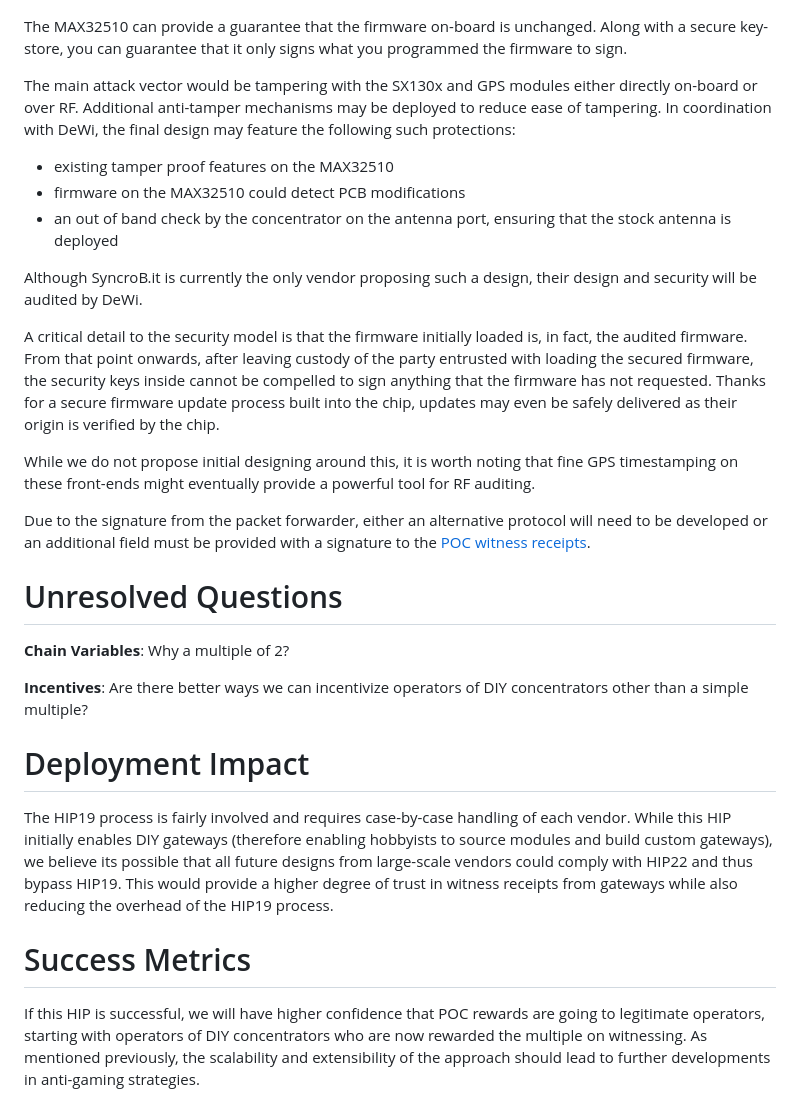
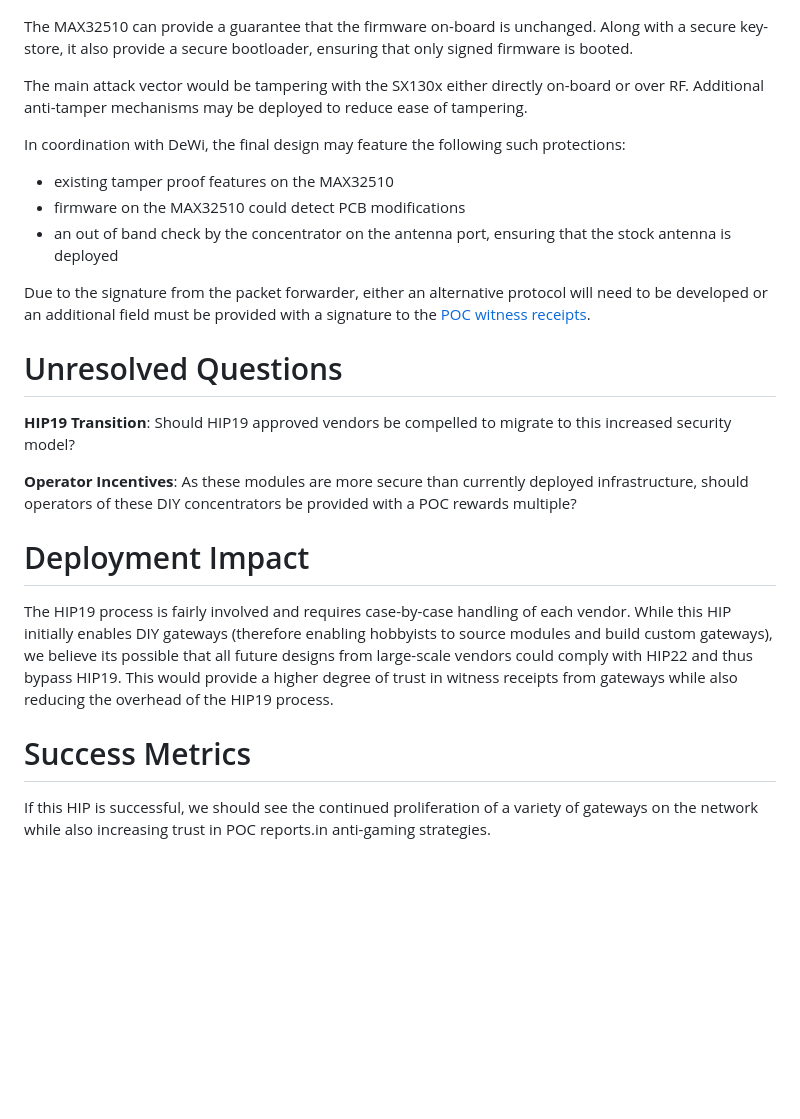
Before and after one commit to helium/HIP, a Markdown page: 0022-diy-concentrators.md, the part around one of its changes. Rendered like a GitHub page; blank space fills up the shorter version.

```diff
--- a/0022-diy-concentrators.md
+++ b/0022-diy-concentrators.md
@@ -97,37 +107,28 @@ the packets on-chip.
 ![image Secure Concentrator](0022-diy-concentrators/concentrator.jpg)
 
-The MAX32510 can provide a guarantee that the firmware on-board is unchanged. Along with a secure key-store, you can
-guarantee that it only signs what you programmed the firmware to sign.
+The MAX32510 can provide a guarantee that the firmware on-board is unchanged. Along with a secure key-store, it also
+provide a secure bootloader, ensuring that only signed firmware is booted.
 
-The main attack vector would be tampering with the SX130x and GPS modules either directly on-board or over RF. Additional
-anti-tamper mechanisms may be deployed to reduce ease of tampering. In coordination with DeWi, the final design may
+The main attack vector would be tampering with the SX130x either directly on-board or over RF. Additional
+anti-tamper mechanisms may be deployed to reduce ease of tampering.
+
+In coordination with DeWi, the final design may
 feature the following such protections:
 * existing tamper proof features on the MAX32510
 * firmware on the MAX32510 could detect PCB modifications
 * an out of band check by the concentrator on the antenna port, ensuring that the stock antenna is deployed
 
-Although SyncroB.it is currently the only vendor proposing such a design, their design and security will be audited by
-DeWi.
-
-A critical detail to the security model is that the firmware initially loaded is, in fact, the audited firmware. From that
-point onwards, after leaving custody of the party entrusted with loading the secured firmware, the security keys inside
-cannot be compelled to sign anything that the firmware has not requested. Thanks for a secure firmware update process
-built into the chip, updates may even be safely delivered as their origin is verified by the chip.
-
-While we do not propose initial designing around this, it is worth noting that fine GPS timestamping on these front-ends
-might eventually provide a powerful tool for RF auditing.
-
-Due to the signature from the packet forwarder, either an alternative protocol will need to be developed or an additional
-field must be provided with a signature to the
+Due to the signature from the packet forwarder, either an alternative protocol will need to be developed or an
+additional field must be provided with a signature to the
 [POC witness receipts](https://github.com/helium/proto/blob/master/src/blockchain_txn_poc_receipts_v1.proto#L22).
-
 
 # Unresolved Questions
 [unresolved]: #unresolved-questions
 
-**Chain Variables**: Why a multiple of 2?
+**HIP19 Transition**: Should HIP19 approved vendors be compelled to migrate to this increased security model?
 
-**Incentives**: Are there better ways we can incentivize operators of DIY concentrators other than a simple multiple?
+**Operator Incentives**: As these modules are more secure than currently deployed infrastructure, should operators of
+these DIY concentrators be provided with a POC rewards multiple?
 
 # Deployment Impact
 [deployment-impact]: #deployment-impact
@@ -140,6 +141,5 @@ degree of trust in witness receipts from gateways while also reducing the overhe
 # Success Metrics
 [success-metrics]: #success-metrics
 
-If this HIP is successful, we will have higher confidence that POC rewards are going to legitimate operators, starting
-with operators of DIY concentrators who are now rewarded the multiple on witnessing. As mentioned previously, the
-scalability and extensibility of the approach should lead to further developments in anti-gaming strategies.
+If this HIP is successful, we should see the continued proliferation of a variety of gateways on the network while also
+increasing trust in POC reports.in anti-gaming strategies.
```
Also changed, not shown: other parts of 0022-diy-concentrators.md (+42 -32 lines), 0022-diy-concentrators/syncrobit.jpg (added).
